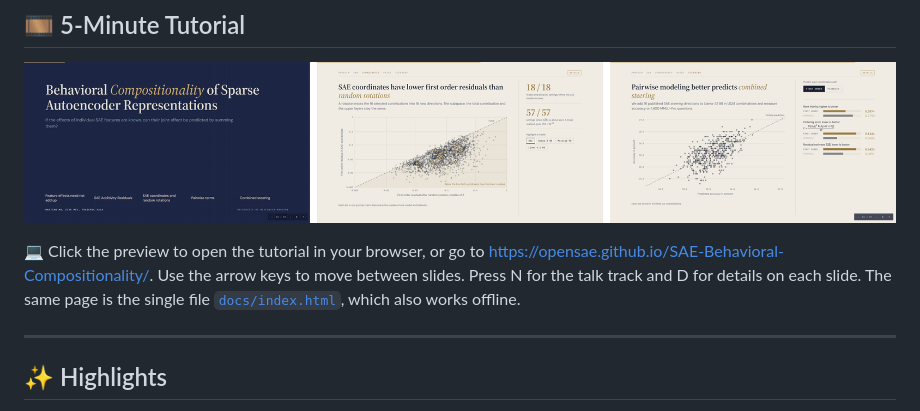
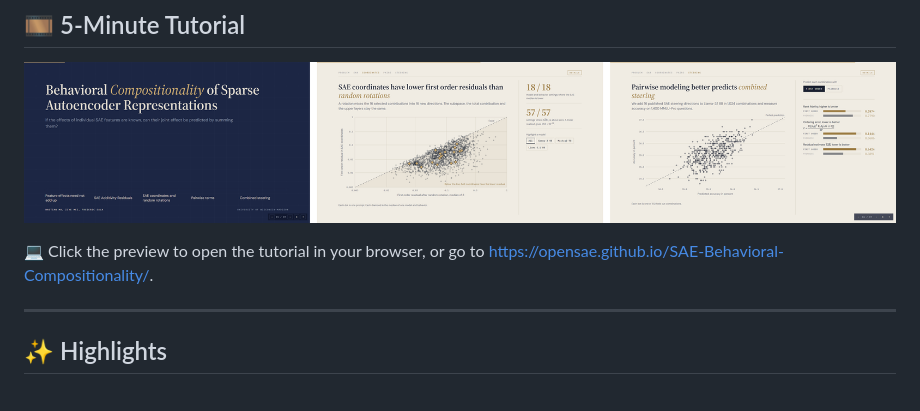
Before and after one commit to OpenSAE/SAE-Behavioral-Compositionality, a Markdown page: README.md, the part around the change. Drawn GitHub-style.

Commit message:
Drop the tutorial keyboard instructions from the README.

```diff
--- a/README.md
+++ b/README.md
@@ -31,9 +31,7 @@ $`\rho_2=\Delta_2/\mathrm{SAR}_1`$ its pairwise share.
 </p>
 
 💻 Click the preview to open the tutorial in your browser, or go to
-<https://opensae.github.io/SAE-Behavioral-Compositionality/>. Use the arrow keys to move between slides. Press N for the talk
-track and D for details on each slide. The same page is the single file [`docs/index.html`](docs/index.html), which also
-works offline.
+<https://opensae.github.io/SAE-Behavioral-Compositionality/>.
 
 ---
 
```
Also changed, not shown: README_cn.md (+1 -1 lines).
